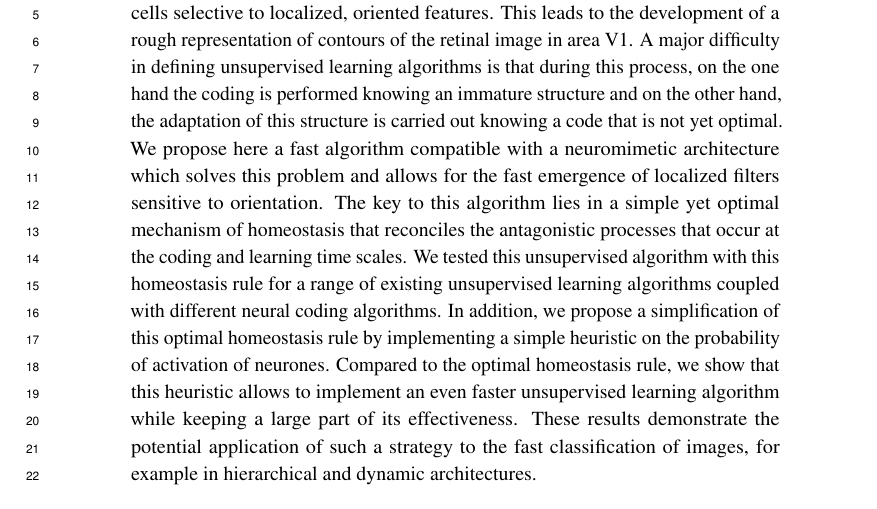
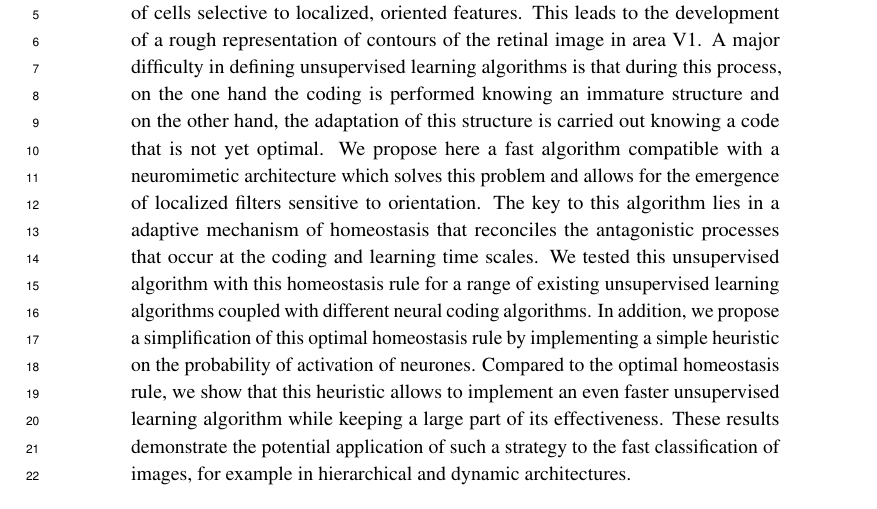
Before and after one commit to SpikeAI/HULK, a LaTeX paper (hulk.tex): part of page 1 of 10, cut so that both start at the same text. Compiled offline with pdfLaTeX.

Commit message:
new pass : abstract

```diff
--- a/hulk.tex
+++ b/hulk.tex
@@ -89,7 +89,7 @@ A fast algorithm for unsupervised learning
 %# Homeostatic Unsupervised Learning of Kernels
 }%
 \newcommand{\Abstract}{
-The formation of structure in the brain, that is, of the connection between cells within neural populations, is by large an unsupervised learning process: The emergence of this architecture is mostly self-organized. In the primary visual cortex of mammals, for example, one may observe during development the emergence of cells selective to localized, oriented features. This leads to the development of a rough representation of contours of the retinal image in area V1. A major difficulty in defining unsupervised learning algorithms is that during this process, on the one hand the coding is performed knowing an immature structure and on the other hand, the adaptation of this structure is carried out knowing a code that is not yet optimal. We propose here a fast algorithm compatible with a neuromimetic architecture which solves this problem and allows for the fast emergence of localized filters sensitive to orientation. The key to this algorithm lies in a simple yet optimal mechanism of homeostasis that reconciles the antagonistic processes that occur at the coding and learning time scales. We tested this unsupervised algorithm with this homeostasis rule for a range of existing unsupervised learning algorithms coupled with different neural coding algorithms. In addition, we propose a simplification of this optimal homeostasis rule by implementing a simple heuristic on the probability of activation of neurones. Compared to the optimal homeostasis rule, we show that this heuristic allows to implement an even faster unsupervised learning algorithm while keeping a large part of its effectiveness. These results demonstrate the potential application of such a strategy to the fast classification of images, for example in hierarchical and dynamic architectures.
+The formation of structure in the brain, that is, of the connection between cells within neural populations, is by large an unsupervised learning process: The emergence of this architecture is mostly self-organized. In the primary visual cortex of mammals, for example, one may observe during development the emergence of cells selective to localized, oriented features. This leads to the development of a rough representation of contours of the retinal image in area V1. A major difficulty in defining unsupervised learning algorithms is that during this process, on the one hand the coding is performed knowing an immature structure and on the other hand, the adaptation of this structure is carried out knowing a code that is not yet optimal. We propose here a fast algorithm compatible with a neuromimetic architecture which solves this problem and allows for the emergence of localized filters sensitive to orientation. The key to this algorithm lies in a adaptive mechanism of homeostasis that reconciles the antagonistic processes that occur at the coding and learning time scales. We tested this unsupervised algorithm with this homeostasis rule for a range of existing unsupervised learning algorithms coupled with different neural coding algorithms. In addition, we propose a simplification of this optimal homeostasis rule by implementing a simple heuristic on the probability of activation of neurones. Compared to the optimal homeostasis rule, we show that this heuristic allows to implement an even faster unsupervised learning algorithm while keeping a large part of its effectiveness. These results demonstrate the potential application of such a strategy to the fast classification of images, for example in hierarchical and dynamic architectures.
 }
 \newcommand{\Keywords}{Vision, Sparseness, Computer vision, Unsupervised learning, Neuroscience}%
 \newcommand{\Acknowledgments}{%
```
